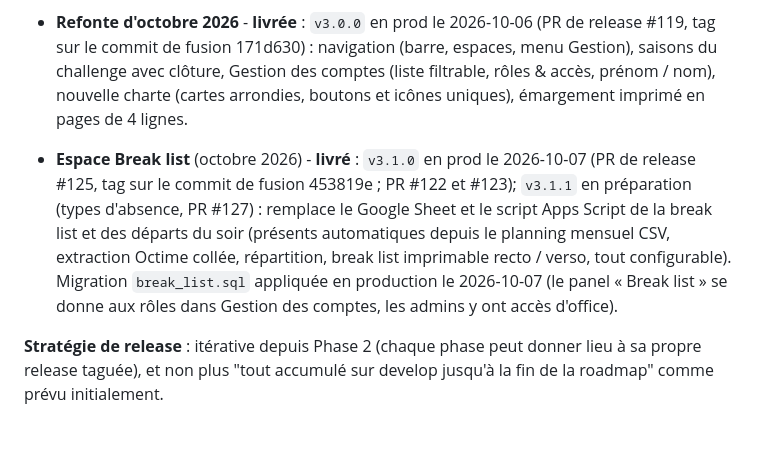
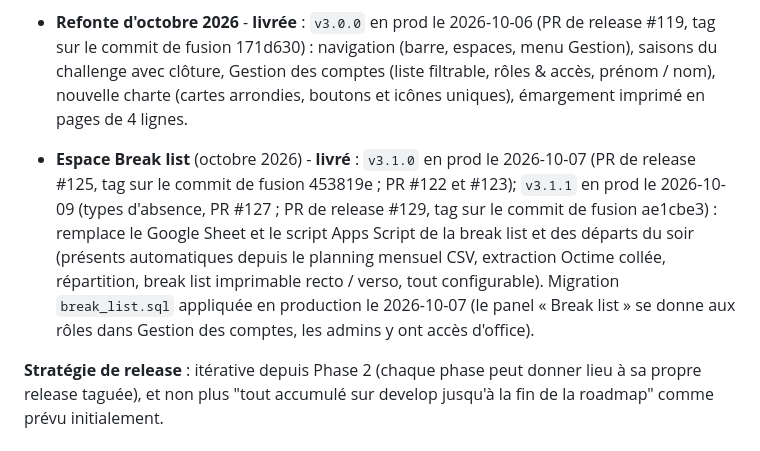
Before and after one commit to Fideliuss/gestion-tournois, a Markdown page: CONTEXT.md, the part around the change. Drawn GitHub-style.

Commit message:
docs: v3.1.1 livrée (types d'absence)
Co-Authored-By: Claude Sonnet 5.5 <noreply@anthropic.com>

```diff
--- a/CONTEXT.md
+++ b/CONTEXT.md
@@ -29,7 +29,7 @@ Conçue pour être **extensible au-delà des tournois** - architecture de pannea
 
 - **Refonte d'octobre 2026** - **livrée** : `v3.0.0` en prod le 2026-10-06 (PR de release #119, tag sur le commit de fusion 171d630) : navigation (barre, espaces, menu Gestion), saisons du challenge avec clôture, Gestion des comptes (liste filtrable, rôles & accès, prénom / nom), nouvelle charte (cartes arrondies, boutons et icônes uniques), émargement imprimé en pages de 4 lignes.
 
-- **Espace Break list** (octobre 2026) - **livré** : `v3.1.0` en prod le 2026-10-07 (PR de release #125, tag sur le commit de fusion 453819e ; PR #122 et #123); `v3.1.1` en préparation (types d'absence, PR #127) : remplace le Google Sheet et le script Apps Script de la break list et des départs du soir (présents automatiques depuis le planning mensuel CSV, extraction Octime collée, répartition, break list imprimable recto / verso, tout configurable). Migration `break_list.sql` appliquée en production le 2026-10-07 (le panel « Break list » se donne aux rôles dans Gestion des comptes, les admins y ont accès d'office).
+- **Espace Break list** (octobre 2026) - **livré** : `v3.1.0` en prod le 2026-10-07 (PR de release #125, tag sur le commit de fusion 453819e ; PR #122 et #123); `v3.1.1` en prod le 2026-10-09 (types d'absence, PR #127 ; PR de release #129, tag sur le commit de fusion ae1cbe3) : remplace le Google Sheet et le script Apps Script de la break list et des départs du soir (présents automatiques depuis le planning mensuel CSV, extraction Octime collée, répartition, break list imprimable recto / verso, tout configurable). Migration `break_list.sql` appliquée en production le 2026-10-07 (le panel « Break list » se donne aux rôles dans Gestion des comptes, les admins y ont accès d'office).
 
 **Stratégie de release** : itérative depuis Phase 2 (chaque phase peut donner lieu à sa propre release taguée), et non plus "tout accumulé sur develop jusqu'à la fin de la roadmap" comme prévu initialement.
 
```
